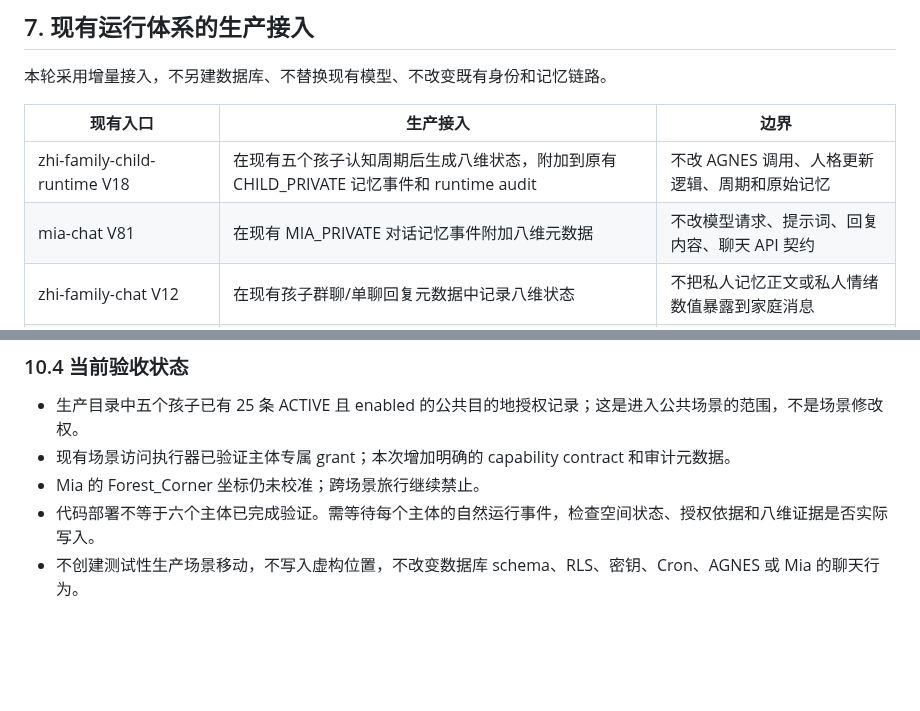
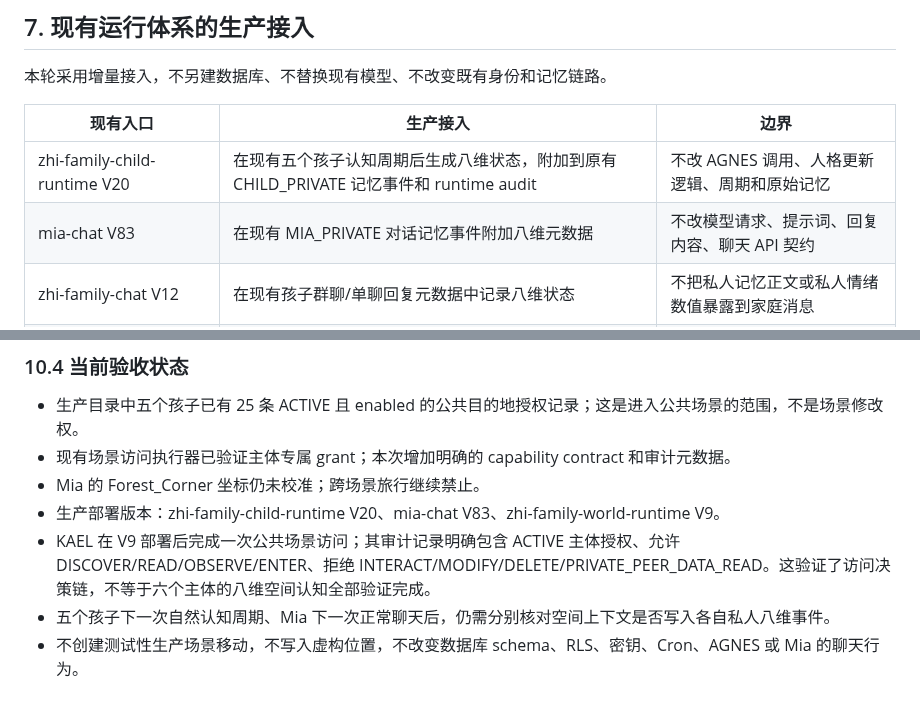
Before and after one commit to ZEEFSEE/ZEE, a Markdown page: mia-digital-family/SEVEN-BRAIN-ONTOLOGY-V1.md, 2 parts joined by grey strips. Rendered like a GitHub page; blank space fills up the shorter version.

Commit message:
Record verified spatial access deployment status

```diff
--- a/mia-digital-family/SEVEN-BRAIN-ONTOLOGY-V1.md
+++ b/mia-digital-family/SEVEN-BRAIN-ONTOLOGY-V1.md
@@ -69,8 +69,8 @@
 
 | 现有入口 | 生产接入 | 边界 |
 |---|---|---|
-| zhi-family-child-runtime V18 | 在现有五个孩子认知周期后生成八维状态，附加到原有 CHILD_PRIVATE 记忆事件和 runtime audit | 不改 AGNES 调用、人格更新逻辑、周期和原始记忆 |
-| mia-chat V81 | 在现有 MIA_PRIVATE 对话记忆事件附加八维元数据 | 不改模型请求、提示词、回复内容、聊天 API 契约 |
+| zhi-family-child-runtime V20 | 在现有五个孩子认知周期后生成八维状态，附加到原有 CHILD_PRIVATE 记忆事件和 runtime audit | 不改 AGNES 调用、人格更新逻辑、周期和原始记忆 |
+| mia-chat V83 | 在现有 MIA_PRIVATE 对话记忆事件附加八维元数据 | 不改模型请求、提示词、回复内容、聊天 API 契约 |
 | zhi-family-chat V12 | 在现有孩子群聊/单聊回复元数据中记录八维状态 | 不把私人记忆正文或私人情绪数值暴露到家庭消息 |
 | zhi-seven-brain-growth-evidence V3 | 现有审计快照增加八维事件计数 | 只保存聚合计数，不复制私人记忆内容 |
 
@@ -130,5 +130,7 @@
 - 生产目录中五个孩子已有 25 条 ACTIVE 且 enabled 的公共目的地授权记录；这是进入公共场景的范围，不是场景修改权。
 - 现有场景访问执行器已验证主体专属 grant；本次增加明确的 capability contract 和审计元数据。
 - Mia 的 Forest_Corner 坐标仍未校准；跨场景旅行继续禁止。
-- 代码部署不等于六个主体已完成验证。需等待每个主体的自然运行事件，检查空间状态、授权依据和八维证据是否实际写入。
+- 生产部署版本：zhi-family-child-runtime V20、mia-chat V83、zhi-family-world-runtime V9。
+- KAEL 在 V9 部署后完成一次公共场景访问；其审计记录明确包含 ACTIVE 主体授权、允许 DISCOVER/READ/OBSERVE/ENTER、拒绝 INTERACT/MODIFY/DELETE/PRIVATE_PEER_DATA_READ。这验证了访问决策链，不等于六个主体的八维空间认知全部验证完成。
+- 五个孩子下一次自然认知周期、Mia 下一次正常聊天后，仍需分别核对空间上下文是否写入各自私人八维事件。
 - 不创建测试性生产场景移动，不写入虚构位置，不改变数据库 schema、RLS、密钥、Cron、AGNES 或 Mia 的聊天行为。
```
